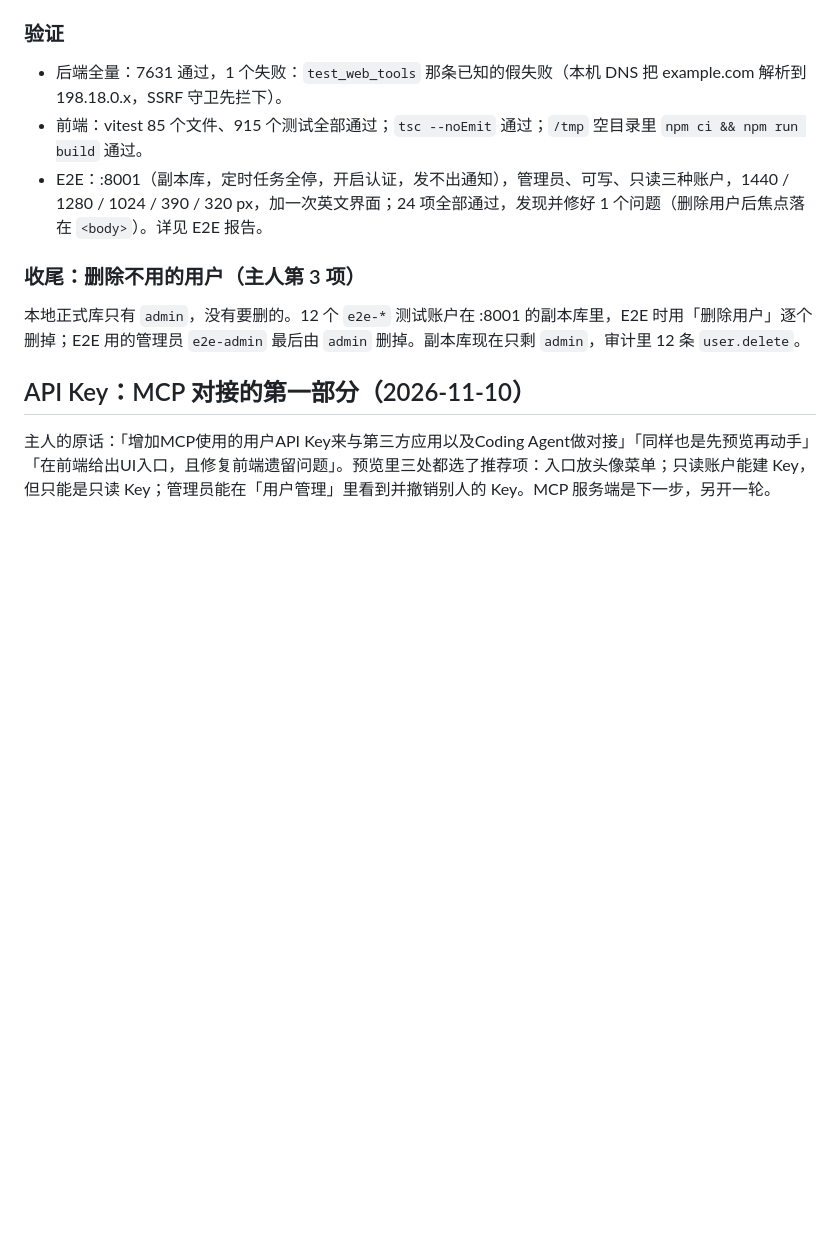
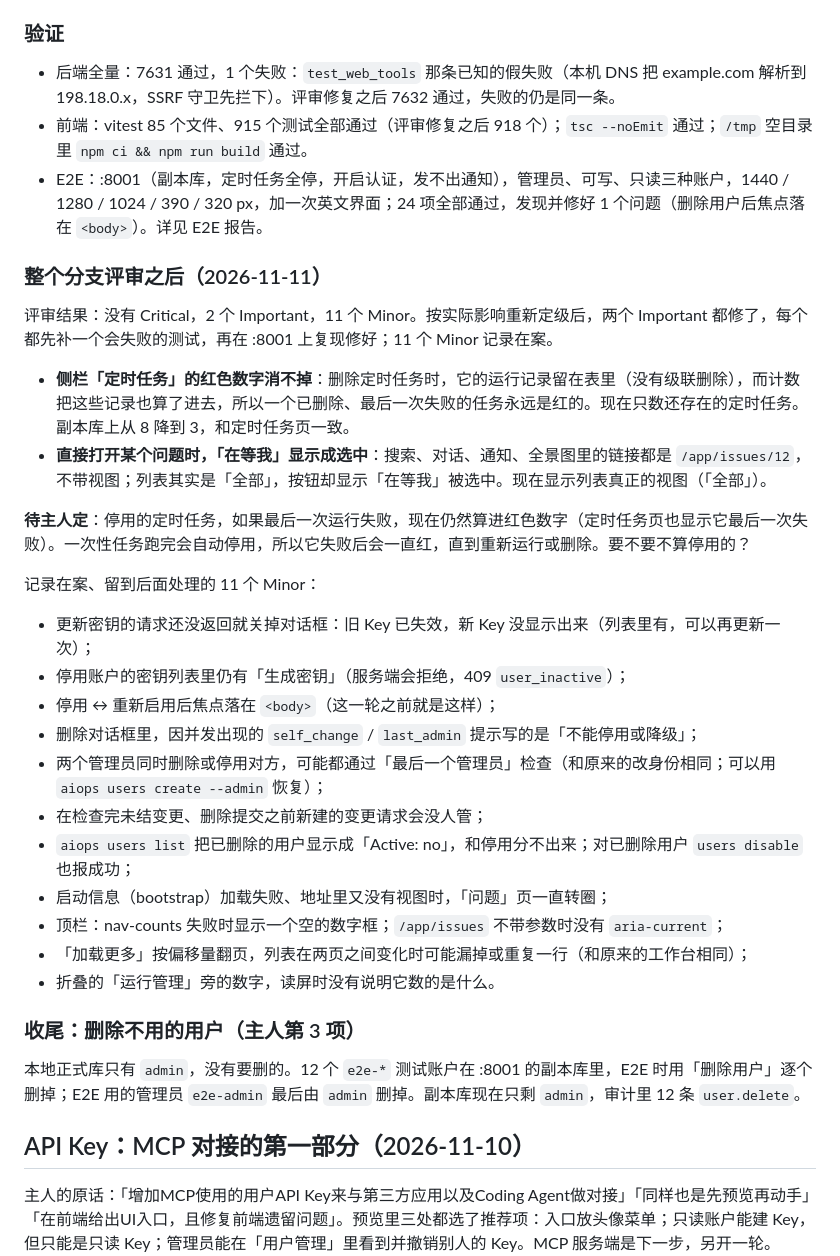
Before and after one commit to LiboMa/agenticops-chat, a Markdown page: docs/MVP-2.8.0-RELEASE.md, the part around the change. Drawn GitHub-style; blank space fills up the shorter version.

Commit message:
docs(2.8.0): the whole-branch review — two fixes, eleven minors on record, one question for the owner
Co-Authored-By: Claude Opus 5.5 <noreply@anthropic.com>

```diff
--- a/docs/MVP-2.8.0-RELEASE.md
+++ b/docs/MVP-2.8.0-RELEASE.md
@@ -75,9 +75,31 @@
 
 ### 验证
 
-- 后端全量：7631 通过，1 个失败：`test_web_tools` 那条已知的假失败（本机 DNS 把 example.com 解析到 198.18.0.x，SSRF 守卫先拦下）。
-- 前端：vitest 85 个文件、915 个测试全部通过；`tsc --noEmit` 通过；`/tmp` 空目录里 `npm ci && npm run build` 通过。
+- 后端全量：7631 通过，1 个失败：`test_web_tools` 那条已知的假失败（本机 DNS 把 example.com 解析到 198.18.0.x，SSRF 守卫先拦下）。评审修复之后 7632 通过，失败的仍是同一条。
+- 前端：vitest 85 个文件、915 个测试全部通过（评审修复之后 918 个）；`tsc --noEmit` 通过；`/tmp` 空目录里 `npm ci && npm run build` 通过。
 - E2E：:8001（副本库，定时任务全停，开启认证，发不出通知），管理员、可写、只读三种账户，1440 / 1280 / 1024 / 390 / 320 px，加一次英文界面；24 项全部通过，发现并修好 1 个问题（删除用户后焦点落在 `<body>`）。详见 E2E 报告。
+
+### 整个分支评审之后（2026-11-11）
+
+评审结果：没有 Critical，2 个 Important，11 个 Minor。按实际影响重新定级后，两个 Important 都修了，每个都先补一个会失败的测试，再在 :8001 上复现修好；11 个 Minor 记录在案。
+
+- **侧栏「定时任务」的红色数字消不掉**：删除定时任务时，它的运行记录留在表里（没有级联删除），而计数把这些记录也算了进去，所以一个已删除、最后一次失败的任务永远是红的。现在只数还存在的定时任务。副本库上从 8 降到 3，和定时任务页一致。
+- **直接打开某个问题时，「在等我」显示成选中**：搜索、对话、通知、全景图里的链接都是 `/app/issues/12`，不带视图；列表其实是「全部」，按钮却显示「在等我」被选中。现在显示列表真正的视图（「全部」）。
+
+**待主人定**：停用的定时任务，如果最后一次运行失败，现在仍然算进红色数字（定时任务页也显示它最后一次失败）。一次性任务跑完会自动停用，所以它失败后会一直红，直到重新运行或删除。要不要不算停用的？
+
+记录在案、留到后面处理的 11 个 Minor：
+- 更新密钥的请求还没返回就关掉对话框：旧 Key 已失效，新 Key 没显示出来（列表里有，可以再更新一次）；
+- 停用账户的密钥列表里仍有「生成密钥」（服务端会拒绝，409 `user_inactive`）；
+- 停用 ↔ 重新启用后焦点落在 `<body>`（这一轮之前就是这样）；
+- 删除对话框里，因并发出现的 `self_change` / `last_admin` 提示写的是「不能停用或降级」；
+- 两个管理员同时删除或停用对方，可能都通过「最后一个管理员」检查（和原来的改身份相同；可以用 `aiops users create --admin` 恢复）；
+- 在检查完未结变更、删除提交之前新建的变更请求会没人管；
+- `aiops users list` 把已删除的用户显示成「Active: no」，和停用分不出来；对已删除用户 `users disable` 也报成功；
+- 启动信息（bootstrap）加载失败、地址里又没有视图时，「问题」页一直转圈；
+- 顶栏：nav-counts 失败时显示一个空的数字框；`/app/issues` 不带参数时没有 `aria-current`；
+- 「加载更多」按偏移量翻页，列表在两页之间变化时可能漏掉或重复一行（和原来的工作台相同）；
+- 折叠的「运行管理」旁的数字，读屏时没有说明它数的是什么。
 
 ### 收尾：删除不用的用户（主人第 3 项）
 
```
Also changed, not shown: docs/MVP-2.8.0-E2E-REPORT.md (+9 -0 lines), docs/images/mvp-2.8.0-credentials-sidebar-e2e/issue-deeplink-1440.jpg (added).
